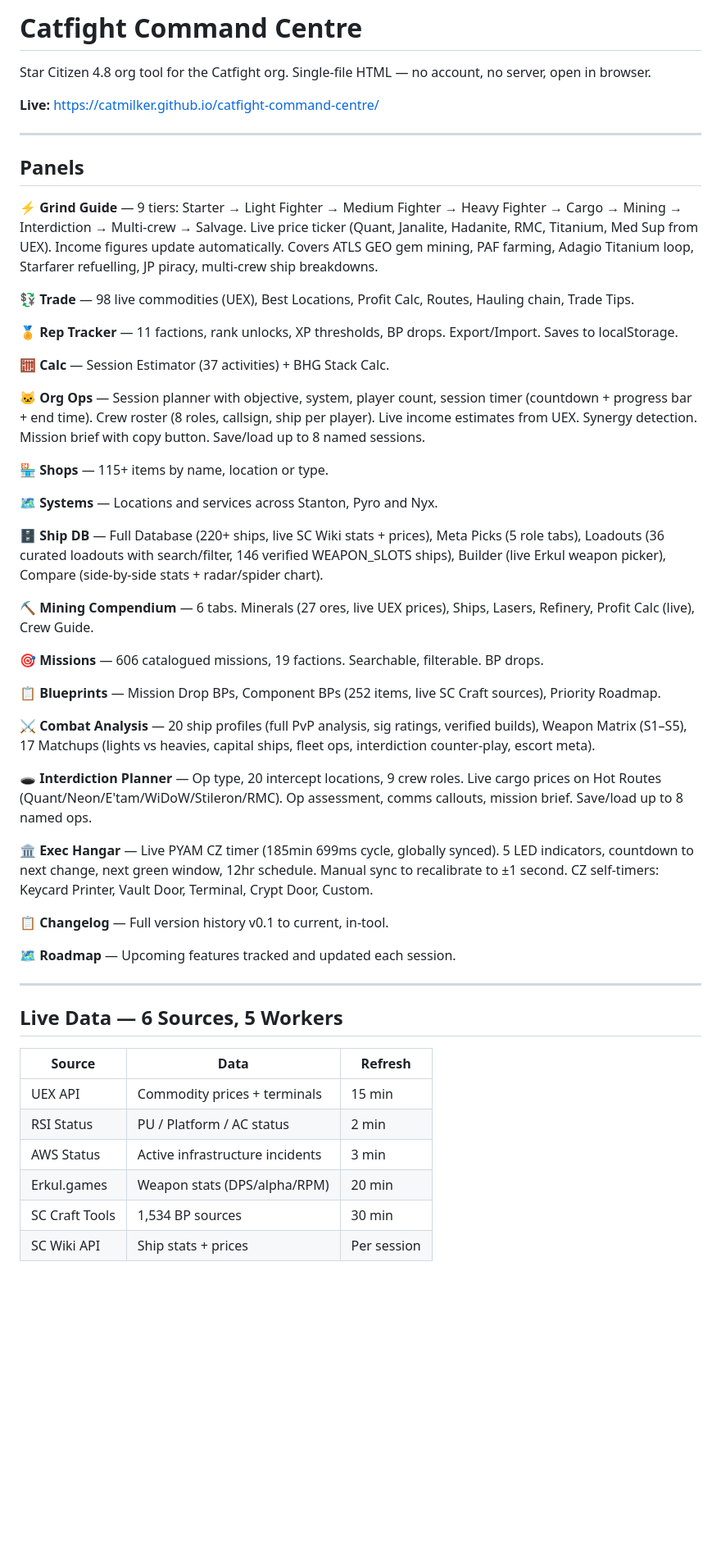
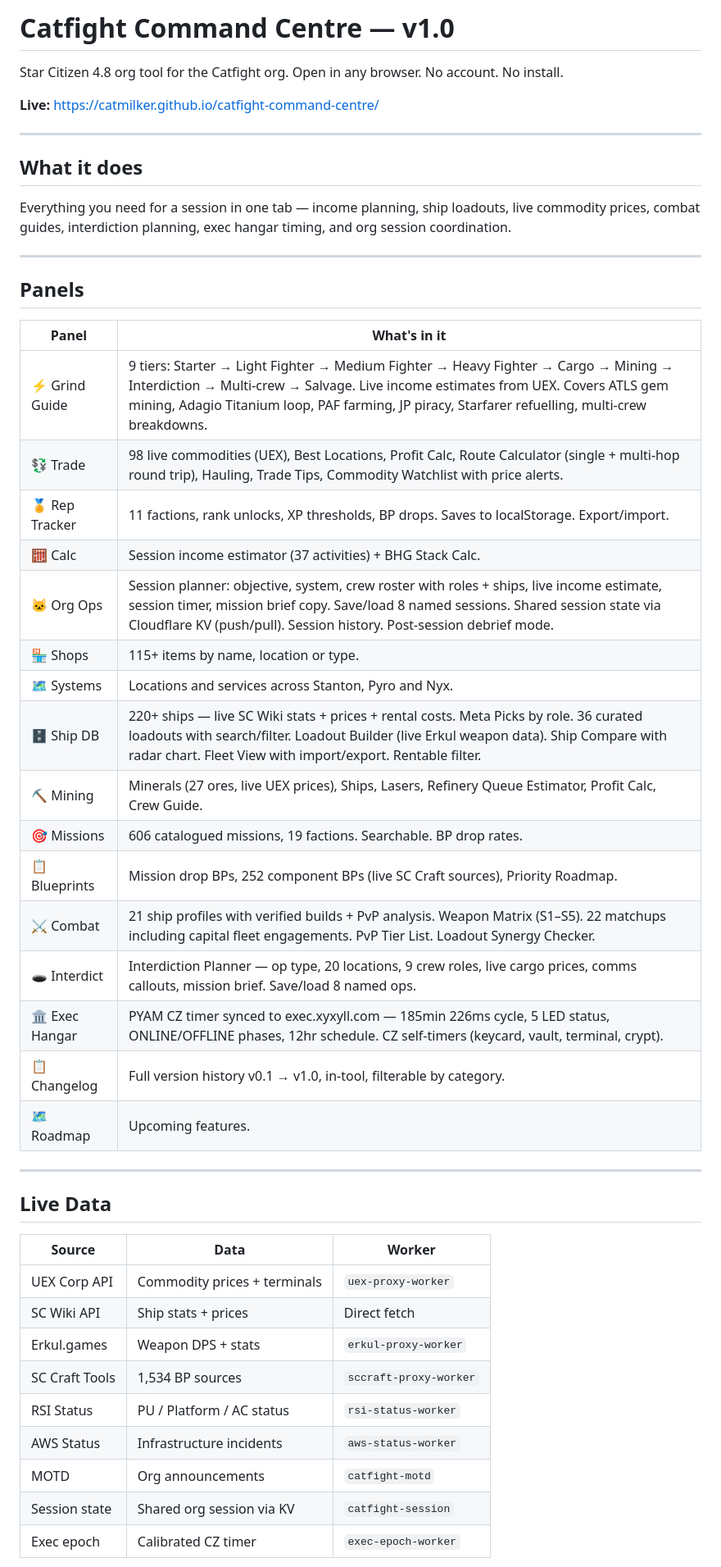
Before and after one commit to CatMilker/catfight-command-centre, a Markdown page: README.md, the part around one of its changes. Shown at 82% size. Drawn GitHub-style; blank space fills up the shorter version.

```diff
--- a/README.md
+++ b/README.md
@@ -1,55 +1,51 @@
-# Catfight Command Centre
+# Catfight Command Centre — v1.0
 
-Star Citizen 4.8 org tool for the Catfight org. Single-file HTML — no account, no server, open in browser.
+Star Citizen 4.8 org tool for the Catfight org. Open in any browser. No account. No install.
 
 **Live:** https://catmilker.github.io/catfight-command-centre/
 
 ---
 
-## Panels
+## What it does
 
-**⚡ Grind Guide** — 9 tiers: Starter → Light Fighter → Medium Fighter → Heavy Fighter → Cargo → Mining → Interdiction → Multi-crew → Salvage. Live price ticker (Quant, Janalite, Hadanite, RMC, Titanium, Med Sup from UEX). Income figures update automatically. Covers ATLS GEO gem mining, PAF farming, Adagio Titanium loop, Starfarer refuelling, JP piracy, multi-crew ship breakdowns.
-
-**💱 Trade** — 98 live commodities (UEX), Best Locations, Profit Calc, Routes, Hauling chain, Trade Tips.
-
-**🏅 Rep Tracker** — 11 factions, rank unlocks, XP thresholds, BP drops. Export/Import. Saves to localStorage.
-
-**🧮 Calc** — Session Estimator (37 activities) + BHG Stack Calc.
-
-**🐱 Org Ops** — Session planner with objective, system, player count, session timer (countdown + progress bar + end time). Crew roster (8 roles, callsign, ship per player). Live income estimates from UEX. Synergy detection. Mission brief with copy button. Save/load up to 8 named sessions.
-
-**🏪 Shops** — 115+ items by name, location or type.
-
-**🗺️ Systems** — Locations and services across Stanton, Pyro and Nyx.
-
-**🗄️ Ship DB** — Full Database (220+ ships, live SC Wiki stats + prices), Meta Picks (5 role tabs), Loadouts (36 curated loadouts with search/filter, 146 verified WEAPON_SLOTS ships), Builder (live Erkul weapon picker), Compare (side-by-side stats + radar/spider chart).
-
-**⛏️ Mining Compendium** — 6 tabs. Minerals (27 ores, live UEX prices), Ships, Lasers, Refinery, Profit Calc (live), Crew Guide.
-
-**🎯 Missions** — 606 catalogued missions, 19 factions. Searchable, filterable. BP drops.
-
-**📋 Blueprints** — Mission Drop BPs, Component BPs (252 items, live SC Craft sources), Priority Roadmap.
-
-**⚔️ Combat Analysis** — 20 ship profiles (full PvP analysis, sig ratings, verified builds), Weapon Matrix (S1–S5), 17 Matchups (lights vs heavies, capital ships, fleet ops, interdiction counter-play, escort meta).
-
-**🕳️ Interdiction Planner** — Op type, 20 intercept locations, 9 crew roles. Live cargo prices on Hot Routes (Quant/Neon/E'tam/WiDoW/Stileron/RMC). Op assessment, comms callouts, mission brief. Save/load up to 8 named ops.
-
-**🏛️ Exec Hangar** — Live PYAM CZ timer (185min 699ms cycle, globally synced). 5 LED indicators, countdown to next change, next green window, 12hr schedule. Manual sync to recalibrate to ±1 second. CZ self-timers: Keycard Printer, Vault Door, Terminal, Crypt Door, Custom.
-
-**📋 Changelog** — Full version history v0.1 to current, in-tool.
-
-**🗺️ Roadmap** — Upcoming features tracked and updated each session.
+Everything you need for a session in one tab — income planning, ship loadouts, live commodity prices, combat guides, interdiction planning, exec hangar timing, and org session coordination.
 
 ---
 
-## Live Data — 6 Sources, 5 Workers
+## Panels
 
-| Source | Data | Refresh |
+| Panel | What's in it |
+|---|---|
+| ⚡ Grind Guide | 9 tiers: Starter → Light Fighter → Medium Fighter → Heavy Fighter → Cargo → Mining → Interdiction → Multi-crew → Salvage. Live income estimates from UEX. Covers ATLS gem mining, Adagio Titanium loop, PAF farming, JP piracy, Starfarer refuelling, multi-crew breakdowns. |
+| 💱 Trade | 98 live commodities (UEX), Best Locations, Profit Calc, Route Calculator (single + multi-hop round trip), Hauling, Trade Tips, Commodity Watchlist with price alerts. |
+| 🏅 Rep Tracker | 11 factions, rank unlocks, XP thresholds, BP drops. Saves to localStorage. Export/import. |
+| 🧮 Calc | Session income estimator (37 activities) + BHG Stack Calc. |
+| 🐱 Org Ops | Session planner: objective, system, crew roster with roles + ships, live income estimate, session timer, mission brief copy. Save/load 8 named sessions. Shared session state via Cloudflare KV (push/pull). Session history. Post-session debrief mode. |
+| 🏪 Shops | 115+ items by name, location or type. |
+| 🗺️ Systems | Locations and services across Stanton, Pyro and Nyx. |
+| 🗄️ Ship DB | 220+ ships — live SC Wiki stats + prices + rental costs. Meta Picks by role. 36 curated loadouts with search/filter. Loadout Builder (live Erkul weapon data). Ship Compare with radar chart. Fleet View with import/export. Rentable filter. |
+| ⛏️ Mining | Minerals (27 ores, live UEX prices), Ships, Lasers, Refinery Queue Estimator, Profit Calc, Crew Guide. |
+| 🎯 Missions | 606 catalogued missions, 19 factions. Searchable. BP drop rates. |
+| 📋 Blueprints | Mission drop BPs, 252 component BPs (live SC Craft sources), Priority Roadmap. |
+| ⚔️ Combat | 21 ship profiles with verified builds + PvP analysis. Weapon Matrix (S1–S5). 22 matchups including capital fleet engagements. PvP Tier List. Loadout Synergy Checker. |
+| 🕳️ Interdict | Interdiction Planner — op type, 20 locations, 9 crew roles, live cargo prices, comms callouts, mission brief. Save/load 8 named ops. |
+| 🏛️ Exec Hangar | PYAM CZ timer synced to exec.xyxyll.com — 185min 226ms cycle, 5 LED status, ONLINE/OFFLINE phases, 12hr schedule. CZ self-timers (keycard, vault, terminal, crypt). |
+| 📋 Changelog | Full version history v0.1 → v1.0, in-tool, filterable by category. |
+| 🗺️ Roadmap | Upcoming features. |
+
+---
+
+## Live Data
+
+| Source | Data | Worker |
 |---|---|---|
-| UEX API | Commodity prices + terminals | 15 min |
-| RSI Status | PU / Platform / AC status | 2 min |
-| AWS Status | Active infrastructure incidents | 3 min |
-| Erkul.games | Weapon stats (DPS/alpha/RPM) | 20 min |
-| SC Craft Tools | 1,534 BP sources | 30 min |
-| SC Wiki API | Ship stats + prices | Per session |
+| UEX Corp API | Commodity prices + terminals | `uex-proxy-worker` |
+| SC Wiki API | Ship stats + prices | Direct fetch |
+| Erkul.games | Weapon DPS + stats | `erkul-proxy-worker` |
+| SC Craft Tools | 1,534 BP sources | `sccraft-proxy-worker` |
+| RSI Status | PU / Platform / AC status | `rsi-status-worker` |
+| AWS Status | Infrastructure incidents | `aws-status-worker` |
+| MOTD | Org announcements | `catfight-motd` |
+| Session state | Shared org session via KV | `catfight-session` |
+| Exec epoch | Calibrated CZ timer | `exec-epoch-worker` |
 
```
Also changed, not shown: other parts of README.md (+28 -8 lines).
